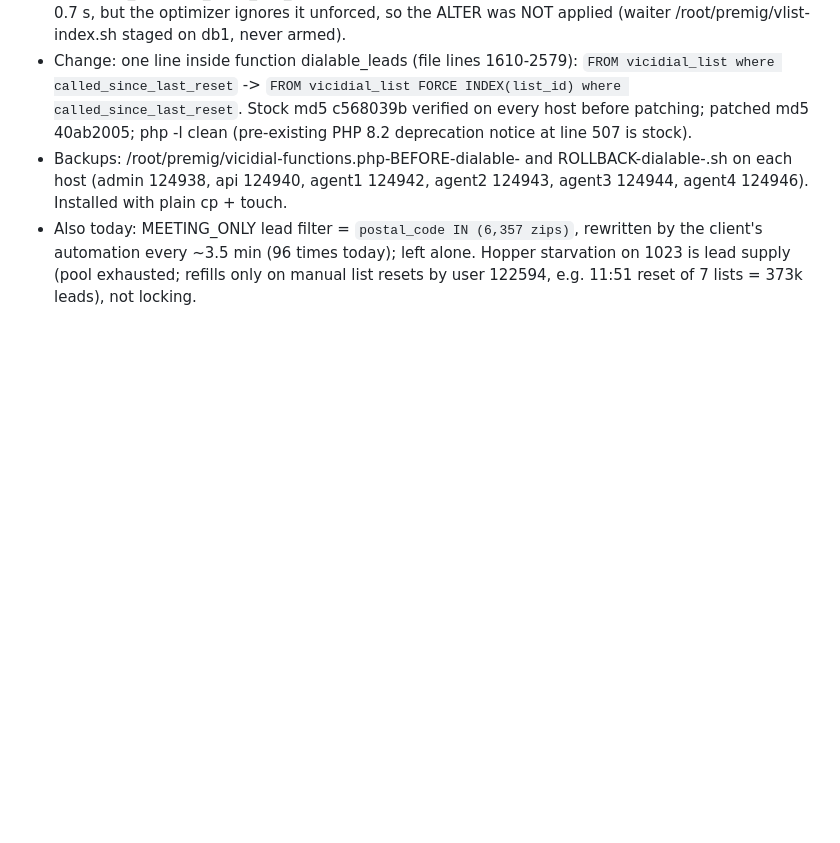
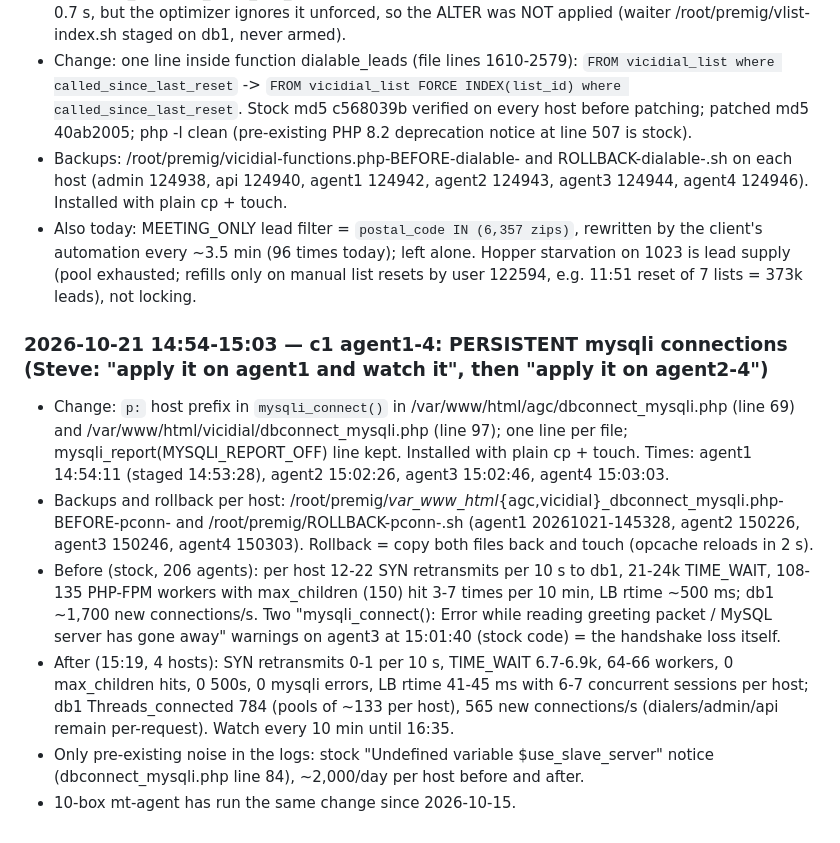
Before and after one commit to GenXoutsourcing/modern_vicidial_installer, a Markdown page: Vicidial Fixes/meetingstech-c1-change-log-2026-10-12-13.md, the part around the change. GitHub-like rendering; blank space fills up the shorter version.

Commit message:
Vicidial Fixes: persistent mysqli connections applied on MeetingsTech c1 agent1-4 (2026-10-21), change log, section 8, client guide
Co-Authored-By: Claude Fable 5.1 <noreply@anthropic.com>

```diff
--- a/Vicidial Fixes/meetingstech-c1-change-log-2026-10-12-13.md
+++ b/Vicidial Fixes/meetingstech-c1-change-log-2026-10-12-13.md
@@ -233,3 +233,11 @@ Wicked by contrast has **43.19 GB of indexes** against 62 GB RAM and only a 95.2
 - Change: one line inside function dialable_leads (file lines 1610-2579): `FROM vicidial_list where called_since_last_reset` -> `FROM vicidial_list FORCE INDEX(list_id) where called_since_last_reset`. Stock md5 c568039b verified on every host before patching; patched md5 40ab2005; php -l clean (pre-existing PHP 8.2 deprecation notice at line 507 is stock).
 - Backups: /root/premig/vicidial-functions.php-BEFORE-dialable-<ts> and ROLLBACK-dialable-<ts>.sh on each host (admin 124938, api 124940, agent1 124942, agent2 124943, agent3 124944, agent4 124946). Installed with plain cp + touch.
 - Also today: MEETING_ONLY lead filter = `postal_code IN (6,357 zips)`, rewritten by the client's automation every ~3.5 min (96 times today); left alone. Hopper starvation on 1023 is lead supply (pool exhausted; refills only on manual list resets by user 122594, e.g. 11:51 reset of 7 lists = 373k leads), not locking.
+
+### 2026-10-21 14:54-15:03 — c1 agent1-4: PERSISTENT mysqli connections (Steve: "apply it on agent1 and watch it", then "apply it on agent2-4")
+- Change: `p:` host prefix in `mysqli_connect()` in /var/www/html/agc/dbconnect_mysqli.php (line 69) and /var/www/html/vicidial/dbconnect_mysqli.php (line 97); one line per file; mysqli_report(MYSQLI_REPORT_OFF) line kept. Installed with plain cp + touch. Times: agent1 14:54:11 (staged 14:53:28), agent2 15:02:26, agent3 15:02:46, agent4 15:03:03.
+- Backups and rollback per host: /root/premig/_var_www_html_{agc,vicidial}_dbconnect_mysqli.php-BEFORE-pconn-<ts> and /root/premig/ROLLBACK-pconn-<ts>.sh (agent1 20261021-145328, agent2 150226, agent3 150246, agent4 150303). Rollback = copy both files back and touch (opcache reloads in 2 s).
+- Before (stock, 206 agents): per host 12-22 SYN retransmits per 10 s to db1, 21-24k TIME_WAIT, 108-135 PHP-FPM workers with max_children (150) hit 3-7 times per 10 min, LB rtime ~500 ms; db1 ~1,700 new connections/s. Two "mysqli_connect(): Error while reading greeting packet / MySQL server has gone away" warnings on agent3 at 15:01:40 (stock code) = the handshake loss itself.
+- After (15:19, 4 hosts): SYN retransmits 0-1 per 10 s, TIME_WAIT 6.7-6.9k, 64-66 workers, 0 max_children hits, 0 500s, 0 mysqli errors, LB rtime 41-45 ms with 6-7 concurrent sessions per host; db1 Threads_connected 784 (pools of ~133 per host), 565 new connections/s (dialers/admin/api remain per-request). Watch every 10 min until 16:35.
+- Only pre-existing noise in the logs: stock "Undefined variable $use_slave_server" notice (dbconnect_mysqli.php line 84), ~2,000/day per host before and after.
+- 10-box mt-agent has run the same change since 2026-10-15.
```
Also changed, not shown: Vicidial Fixes/meetingstech-c1-fixes-2026-10-13.md (+1 -0 lines), Vicidial Fixes/meetingstech-c1-guide-for-client-claude.md (+1 -0 lines).
